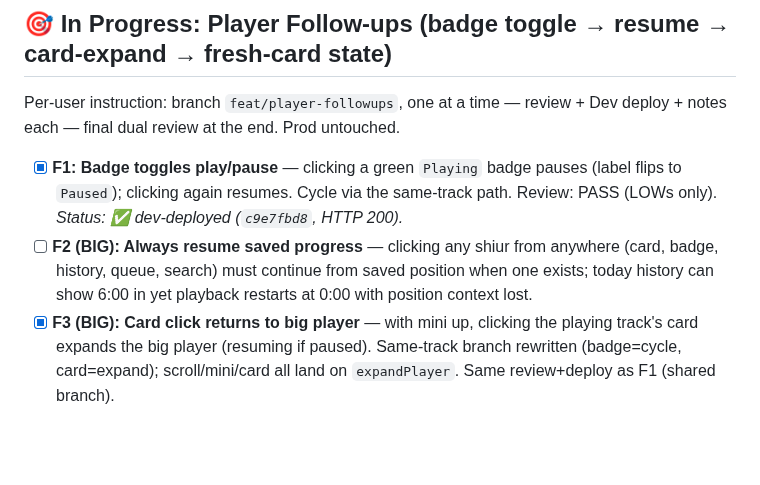
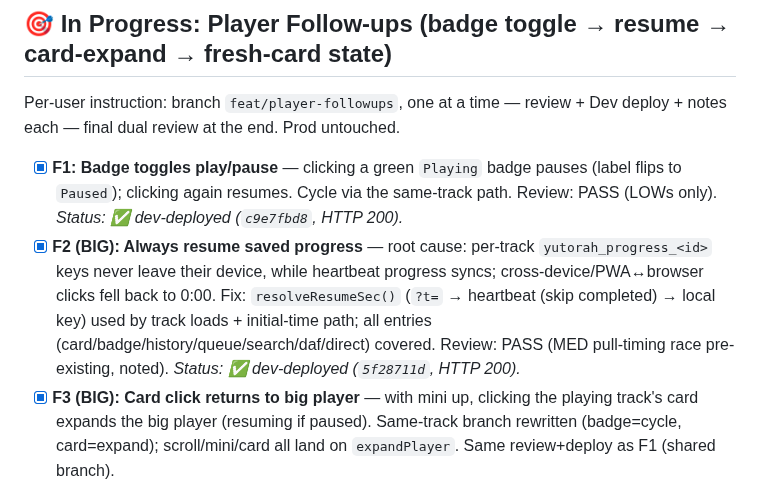
Before and after one commit to MosheRosensweig/yutorah_player, a Markdown page: CURRENTLY_WORKING_ON.md, the part around the change. Rendered like a GitHub page; blank space fills up the shorter version.

Commit message:
Notes: F2 dev-deployed (muse spark)
Done-by: muse-spark

```diff
--- a/CURRENTLY_WORKING_ON.md
+++ b/CURRENTLY_WORKING_ON.md
@@ -11,7 +11,7 @@ Production status: **DEPLOYED & VERIFIED (HTTP 200 on both Dev & Prod)** — bat
 ## 🎯 In Progress: Player Follow-ups (badge toggle → resume → card-expand → fresh-card state)
 Per-user instruction: branch `feat/player-followups`, one at a time — review + Dev deploy + notes each — final dual review at the end. Prod untouched.
 - [x] **F1: Badge toggles play/pause** — clicking a green `Playing` badge pauses (label flips to `Paused`); clicking again resumes. Cycle via the same-track path. Review: PASS (LOWs only). *Status: ✅ dev-deployed (`c9e7fbd8`, HTTP 200).*
-- [ ] **F2 (BIG): Always resume saved progress** — clicking any shiur from anywhere (card, badge, history, queue, search) must continue from saved position when one exists; today history can show 6:00 in yet playback restarts at 0:00 with position context lost.
+- [x] **F2 (BIG): Always resume saved progress** — root cause: per-track `yutorah_progress_<id>` keys never leave their device, while heartbeat progress syncs; cross-device/PWA↔browser clicks fell back to 0:00. Fix: `resolveResumeSec()` (`?t=` → heartbeat (skip completed) → local key) used by track loads + initial-time path; all entries (card/badge/history/queue/search/daf/direct) covered. Review: PASS (MED pull-timing race pre-existing, noted). *Status: ✅ dev-deployed (`5f28711d`, HTTP 200).*
 - [x] **F3 (BIG): Card click returns to big player** — with mini up, clicking the playing track's card expands the big player (resuming if paused). Same-track branch rewritten (badge=cycle, card=expand); scroll/mini/card all land on `expandPlayer`. Same review+deploy as F1 (shared branch).
 - [ ] **F4 (BIG): Fresh renders show Playing state** — cards rendered while a track plays (scroll more, new search, tab switch) paint default blue `Play`; they must paint the current `Playing`/`Paused` state at render time.
 
```
